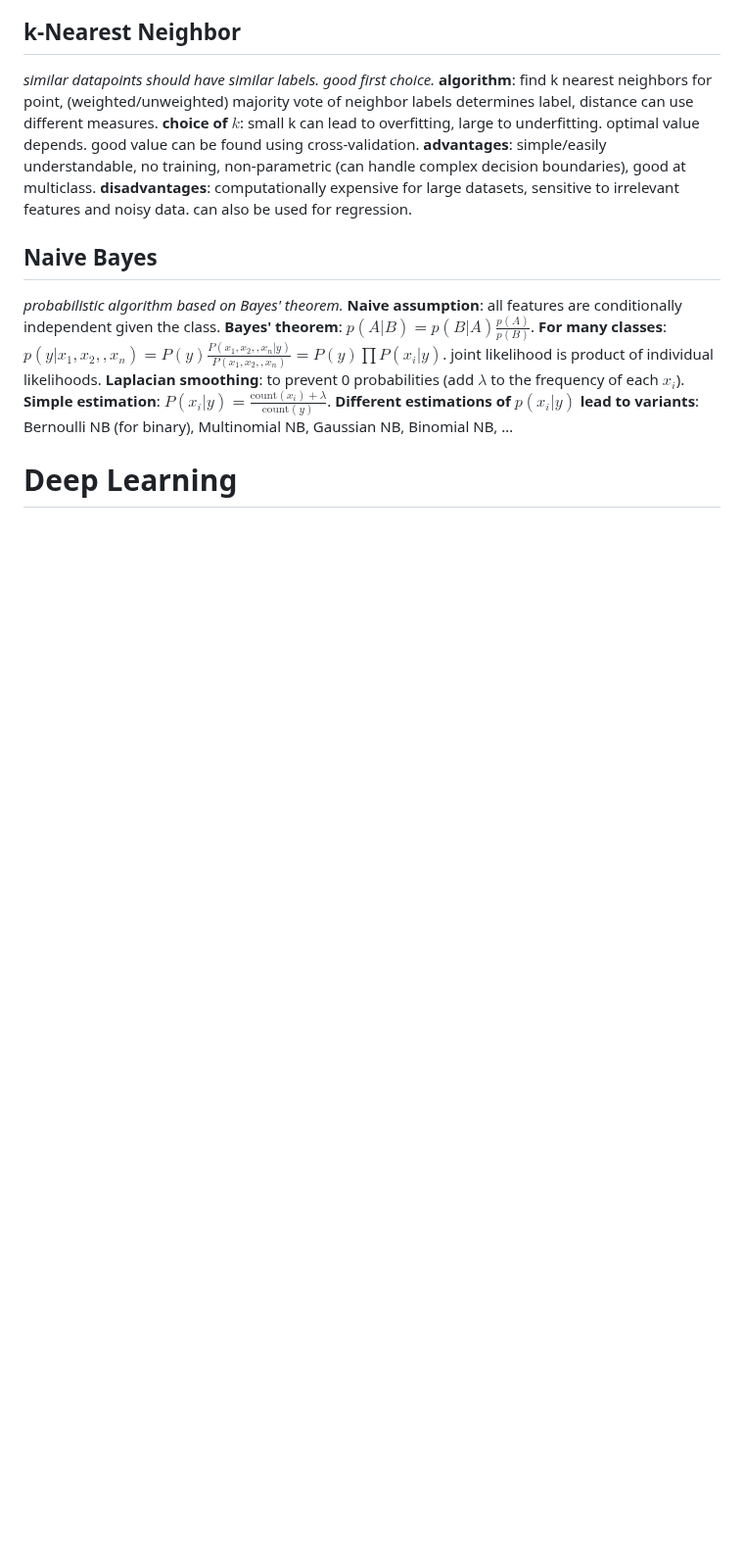
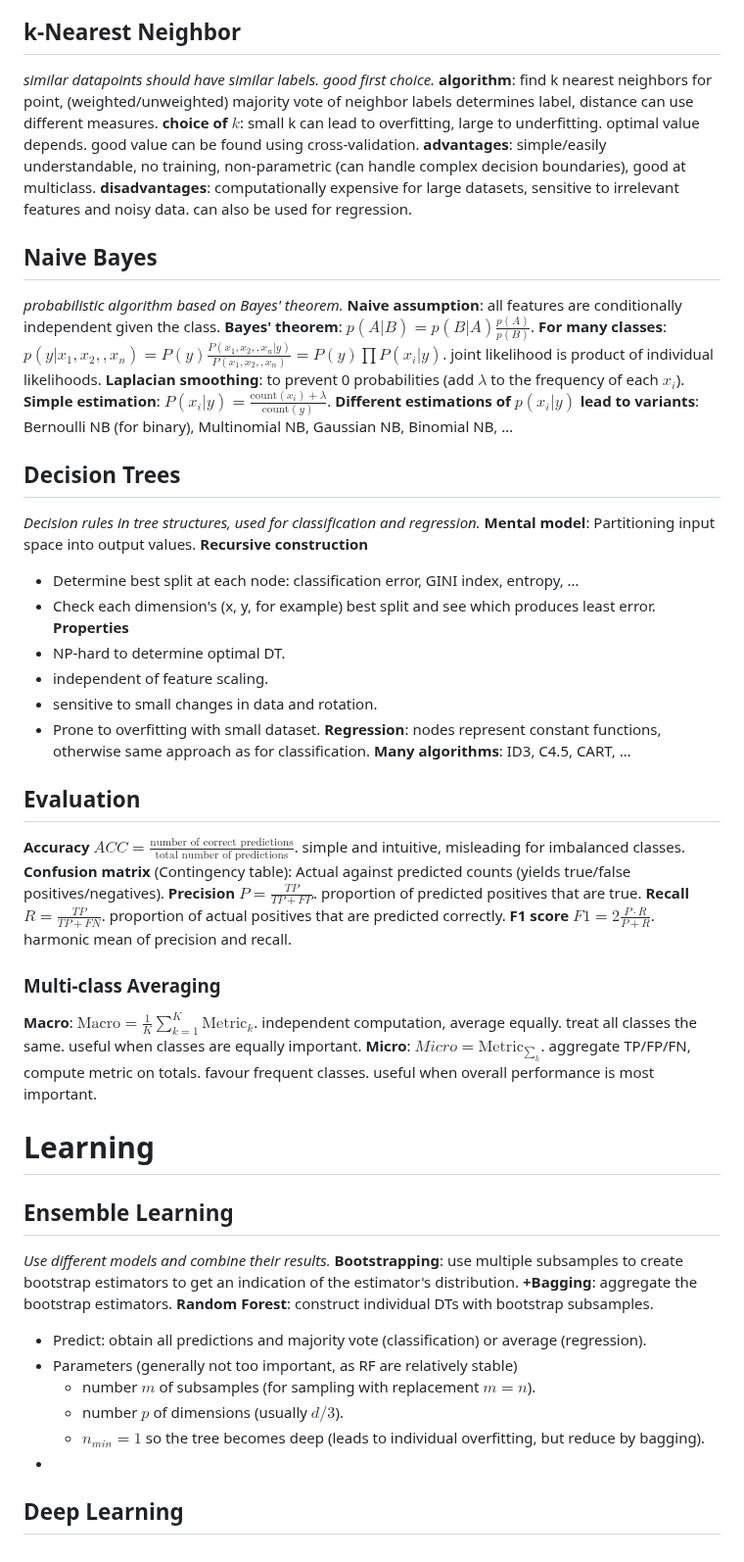
Before and after one commit to Leo-Lem/summer25, a Markdown page: ML/summary.md, the part around one of its changes. Shown at 98% size. Drawn GitHub-style; blank space fills up the shorter version.

Commit message:
updates notes.

```diff
--- a/ML/summary.md
+++ b/ML/summary.md
@@ -112,5 +121,38 @@ can also be used for regression.
 **Laplacian smoothing**: to prevent 0 probabilities (add $\lambda$ to the frequency of each $x_i$).
 **Simple estimation**: $P(x_i|y)=\frac{\text{count}(x_i)+\lambda}{\text{count}(y)}$.
 **Different estimations of $p(x_i|y)$ lead to variants**: Bernoulli NB (for binary), Multinomial NB, Gaussian NB, Binomial NB, …
-
-# Deep Learning
+## Decision Trees
+*Decision rules in tree structures, used for classification and regression.*
+**Mental model**: Partitioning input space into output values.
+**Recursive construction**
+- Determine best split at each node: classification error, GINI index, entropy, …
+- Check each dimension's (x, y, for example) best split and see which produces least error.
+**Properties**
+- NP-hard to determine optimal DT.
+- independent of feature scaling.
+- sensitive to small changes in data and rotation.
+- Prone to overfitting with small dataset.
+**Regression**: nodes represent constant functions, otherwise same approach as for classification.
+**Many algorithms**: ID3, C4.5, CART, …
+## Evaluation
+**Accuracy** $ACC=\frac{\text{number of correct predictions}}{\text{total number of predictions}}$. simple and intuitive, misleading for imbalanced classes.
+**Confusion matrix** (Contingency table): Actual against predicted counts (yields true/false positives/negatives).
+**Precision** $P=\frac{TP}{TP+FP}$. proportion of predicted positives that are true.
+**Recall** $R=\frac{TP}{TP+FN}$. proportion of actual positives that are predicted correctly.
+**F1 score** $F1=2\frac{P\cdot R}{P+R}$. harmonic mean of precision and recall.
+### Multi-class Averaging
+**Macro**: $\text{Macro}=\frac1K\sum_{k=1}^K{\text{Metric}_k}$. independent computation, average equally. treat all classes the same. useful when classes are equally important.
+**Micro**: $Micro=\text{Metric}_{\sum_k}$. aggregate TP/FP/FN, compute metric on totals. favour frequent classes. useful when overall performance is most important.
+# Learning
+## Ensemble Learning
+*Use different models and combine their results.*
+**Bootstrapping**: use multiple subsamples to create bootstrap estimators to get an indication of the estimator's distribution.
+**+Bagging**: aggregate the bootstrap estimators.
+**Random Forest**: construct individual DTs with bootstrap subsamples.
+- Predict: obtain all predictions and majority vote (classification) or average (regression).
+- Parameters (generally not too important, as RF are relatively stable)
+	- number $m$ of subsamples (for sampling with replacement $m=n$).
+	- number $p$ of dimensions (usually $d/3$).
+	- $n_{min}=1$ so the tree becomes deep (leads to individual overfitting, but reduce by bagging).
+-
+## Deep Learning
```
Also changed, not shown: other parts of ML/summary.md (+11 -2 lines).
